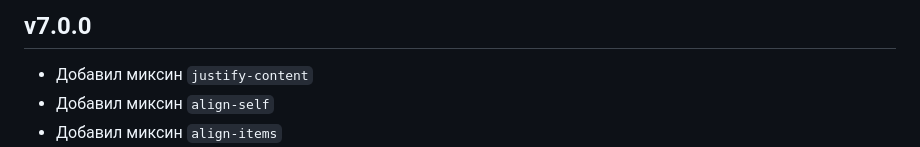
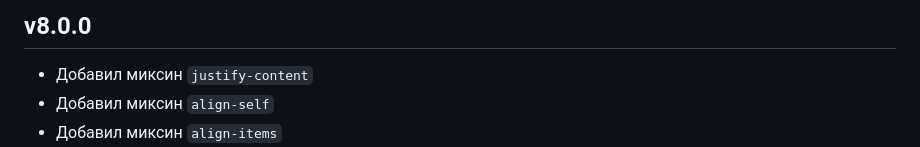
Before and after one commit to therte2nten/sassify-v8, a Markdown page: CHANGELOG.md, the part around the change. Drawn GitHub-style.

Commit message:
Небольшие правки

```diff
--- a/CHANGELOG.md
+++ b/CHANGELOG.md
@@ -1,4 +1,4 @@
-## v7.0.0
+## v8.0.0
 -  Добавил миксин `justify-content`
 -  Добавил миксин `align-self`
 -  Добавил миксин `align-items`
```
